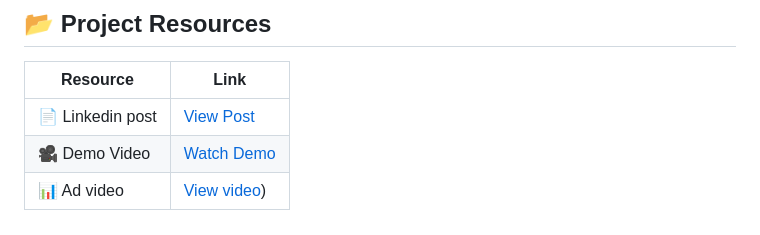
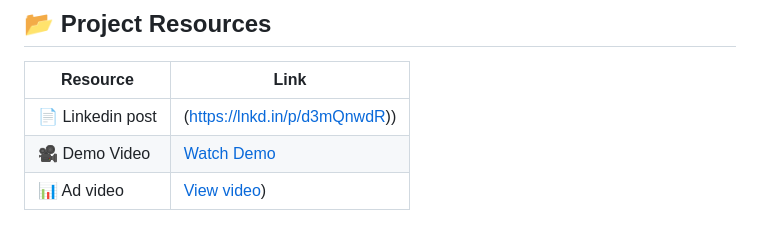
Before and after one commit to Tiwari-Praveen-Codes/MailForensic-AI, a Markdown page: README.md, the part around one of its changes. GitHub-like rendering.

```diff
--- a/README.md
+++ b/README.md
@@ -534,6 +534,6 @@ All tests use synthetic data and mocks — no network, no trained models, no dat
 
 | Resource | Link |
 |---|---|
-| 📄 Linkedin post | [View Post]((https://lnkd.in/p/d3mQnwdR)) |
+| 📄 Linkedin post |(https://lnkd.in/p/d3mQnwdR)) |
 | 🎥 Demo Video | [Watch Demo]((https://drive.google.com/file/d/1O7IgclkljpMTkjc9KnGEsphQCz9P_4kW/view?usp=drive_link)) |
 | 📊 Ad video | [View video](https://drive.google.com/file/d/1YhKCzWGrvEgz-POvHjn5YqD4ai0FFrUX/view?usp=drive_link)) |
```
Also changed, not shown: other parts of README.md (+1 -1 lines).
